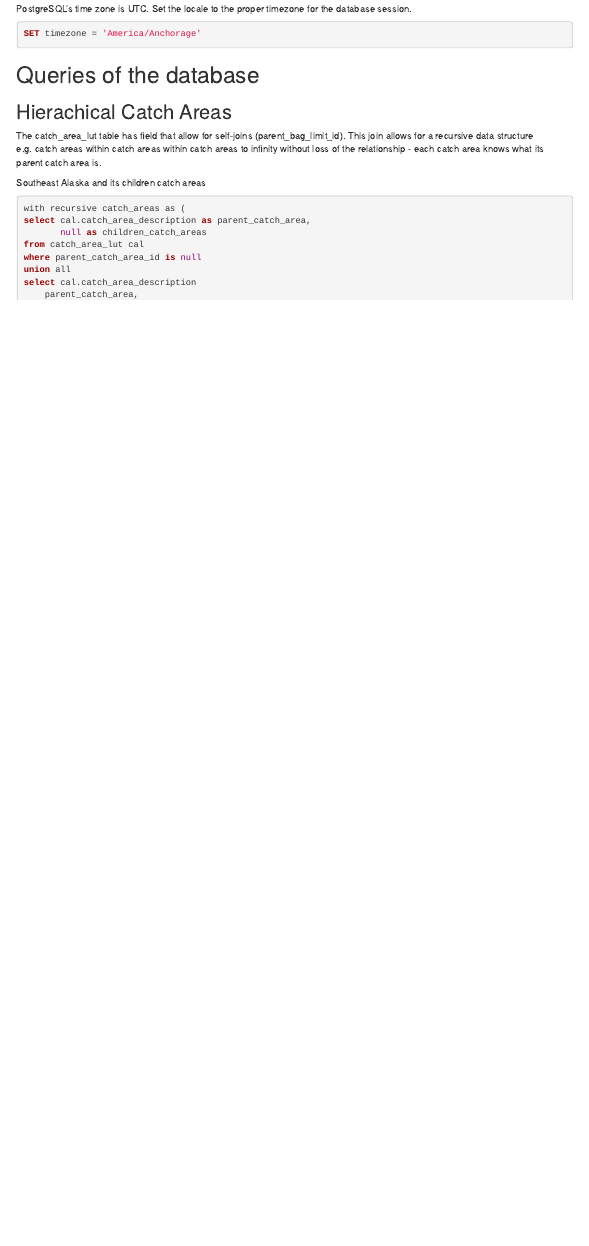
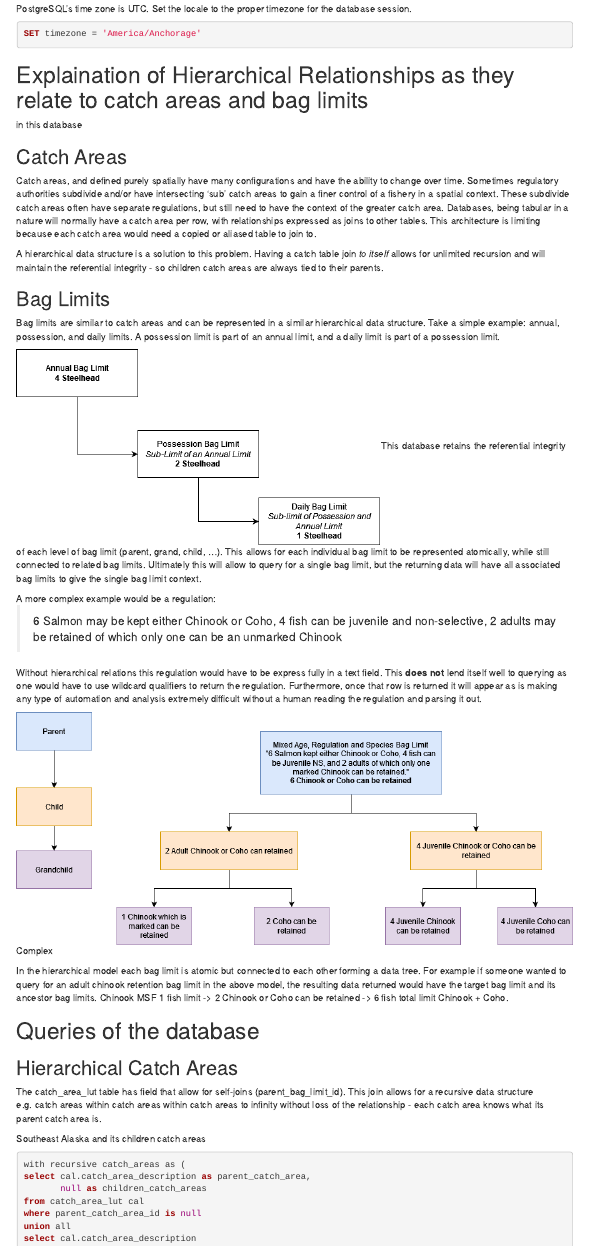
Before and after one commit to FRAMverse/regs_database, an R Markdown document (r_markdown/demo.Rmd): the page in a window 1100 px wide, from 930 px down. The pictures show the output file r_markdown/demo.html that the author committed with the source, opened offline; menus at the side of the page are left out.

Commit message:
explaination of the hierarchical bag limits in the markdown

````diff
--- a/r_markdown/demo.Rmd
+++ b/r_markdown/demo.Rmd
@@ -48,13 +48,58 @@ PostgreSQL's time zone is UTC. Set the locale to the proper timezone for the dat
 SET timezone = 'America/Anchorage'
 ```
 
+# Explaination of Hierarchical Relationships as they relate to catch areas and bag limits
+in this database
+
+## Catch Areas
+Catch areas, and defined purely spatially have many configurations and have the ability
+to change over time. Sometimes regulatory authorities subdivide and/or have intersecting
+'sub' catch areas to gain a finer control of a fishery in a spatial context. These
+subdivide catch areas often have separate regulations, but still need
+to have the context of the greater catch area. Databases, being tabular in a nature will normally
+have a catch area per row, with relationships expressed as joins to other tables. This architecture is limiting
+because each catch area would need a copied or aliased table to join to.
+
+A hierarchical data structure is a solution to this problem. Having a catch table
+join *to itself* allows for unlimited recursion and will maintain the referential integrity -
+so children catch areas are always tied to their parents.
 
 
+## Bag Limits
+Bag limits are similar to catch areas and can be represented in a similar hierarchical
+data structure. Take a simple example: annual, possession, and daily limits. A possession limit is part
+of an annual limit, and a daily limit is part of a possession limit.
+
+![Annual limits](annual_limit_hierarchy.png)
+This database retains the referential integrity of each level of bag limit (parent, grand, child, ...). This allows
+for each individual bag limit to be represented atomically, while still connected to related bag limits.
+Ultimately this will allow to query for a single bag limit, but the returning data will have all
+associated bag limits to give the single bag limit context.
+
+A more complex example would be a regulation:
+<blockquote>
+6 Salmon may be kept either Chinook or Coho, 4 fish can be juvenile and non-selective, 2 adults may be
+retained of which only one can be an unmarked Chinook
+</blockquote>
+
+Without hierarchical relations this regulation would have to be express fully in a text field. This
+**does not** lend itself well to querying as one would have to use wildcard qualifiers to return
+the regulation. Furthermore, once that row is returned it will appear as is making any type of
+automation and analysis extremely difficult without a human reading the regulation and
+parsing it out.
+
+![Complex](bag_limits_hierarchy.png)
+
+In the hierarchical model each bag limit is atomic but connected to each other forming a
+data tree. For example if someone wanted to query for an adult chinook retention bag limit
+in the above model, the resulting data returned would have the target bag limit and its ancestor
+bag limits. Chinook MSF 1 fish limit -> 2 Chinook or Coho can be retained ->
+6 fish total limit Chinook + Coho.
 
 # Queries of the database
 
 
-## Hierachical Catch Areas
+## Hierarchical Catch Areas
 
 The catch_area_lut table has field that allow for self-joins (parent_bag_limit_id). This join allows for a recursive data structure e.g. catch areas within catch areas within catch areas to infinity without loss of the relationship - each catch area knows what its parent catch area is.
 
````
Also changed, not shown: api/app/main.py (+5 -4 lines), api/app/sql/crud.py (+2 -32 lines), r_markdown/annual_limit_hierarchy.png (added), r_markdown/bag_limits_hierarchy.png (added), r_markdown/demo.html.
